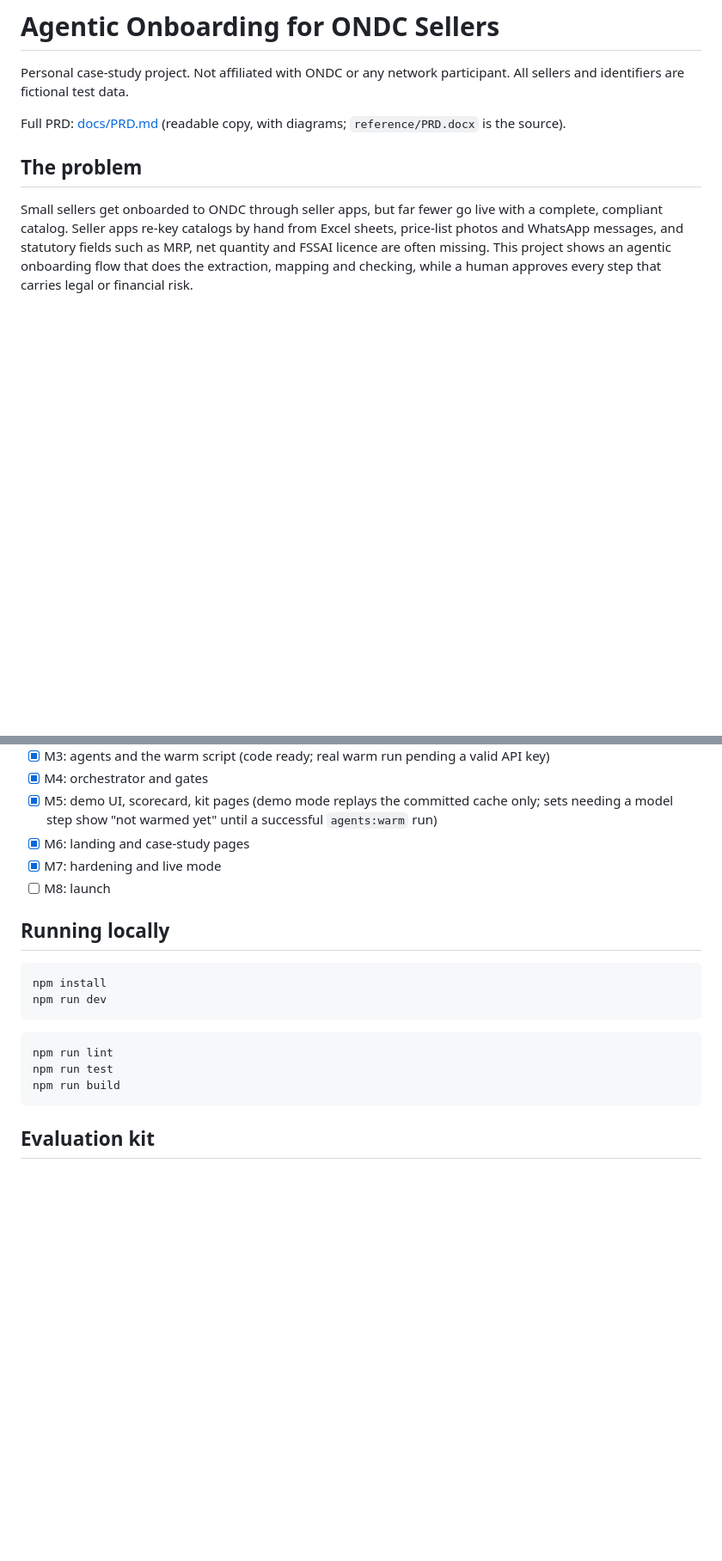
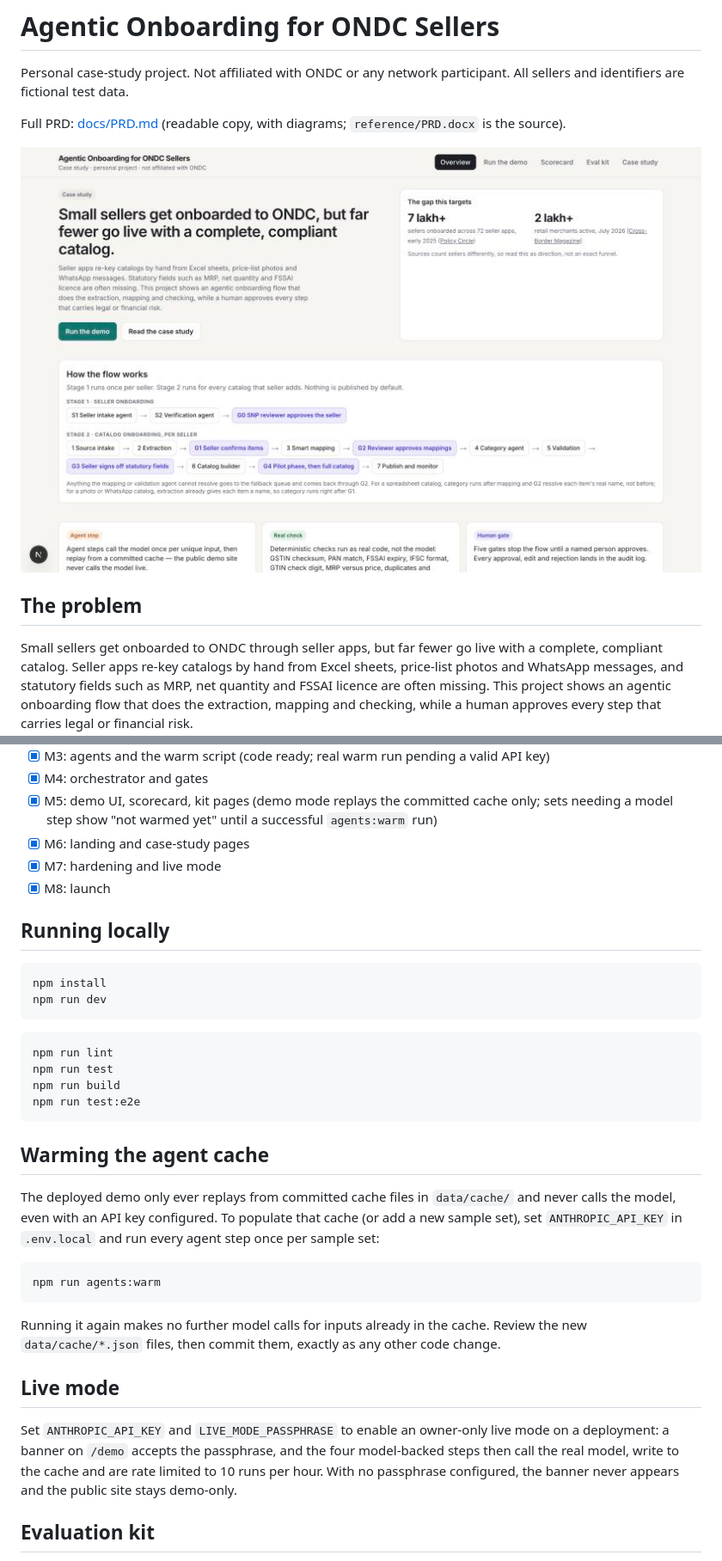
Before and after one commit to abhpaul-personal/agentic-onboarding-ondc, a Markdown page: README.md, 2 parts joined by grey strips. Shown at 86% size. Rendered like a GitHub page; pictures changed too: docs/media/screenshot-landing.jpg (added); blank space fills up the shorter version.

````diff
--- a/README.md
+++ b/README.md
@@ -4,6 +4,8 @@ Personal case-study project. Not affiliated with ONDC or any network participant
 All sellers and identifiers are fictional test data.
 
 Full PRD: [docs/PRD.md](docs/PRD.md) (readable copy, with diagrams; `reference/PRD.docx` is the source).
+
+![Landing page](docs/media/screenshot-landing.jpg)
 
 ## The problem
 
@@ -67,7 +92,7 @@ This repo is being built milestone by milestone, PRD-first. See
 - [x] M5: demo UI, scorecard, kit pages (demo mode replays the committed cache only; sets needing a model step show "not warmed yet" until a successful `agents:warm` run)
 - [x] M6: landing and case-study pages
 - [x] M7: hardening and live mode
-- [ ] M8: launch
+- [x] M8: launch
 
 ## Running locally
 
@@ -80,7 +105,30 @@ npm run dev
 npm run lint
 npm run test
 npm run build
+npm run test:e2e
 ```
+
+## Warming the agent cache
+
+The deployed demo only ever replays from committed cache files in `data/cache/` and
+never calls the model, even with an API key configured. To populate that cache (or add
+a new sample set), set `ANTHROPIC_API_KEY` in `.env.local` and run every agent step once
+per sample set:
+
+```bash
+npm run agents:warm
+```
+
+Running it again makes no further model calls for inputs already in the cache. Review
+the new `data/cache/*.json` files, then commit them, exactly as any other code change.
+
+## Live mode
+
+Set `ANTHROPIC_API_KEY` and `LIVE_MODE_PASSPHRASE` to enable an owner-only live mode on
+a deployment: a banner on `/demo` accepts the passphrase, and the four model-backed
+steps then call the real model, write to the cache and are rate limited to 10 runs per
+hour. With no passphrase configured, the banner never appears and the public site stays
+demo-only.
 
 ## Evaluation kit
 
````
Also changed, not shown: other parts of README.md (+23 -0 lines), CHANGELOG.md (added, +68 -0 lines), docs/media/screenshot-demo-gate.jpg (added), docs/media/screenshot-demo-picker.jpg (added), docs/media/screenshot-scorecard.jpg (added), 1 other file.
